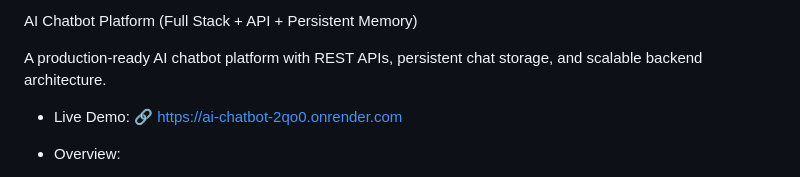
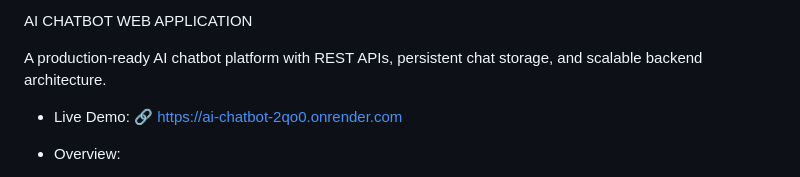
Before and after one commit to navida03/ai-chatbot, a Markdown page: README.md, the part around the change. Drawn GitHub-style.

```diff
--- a/README.md
+++ b/README.md
@@ -1,4 +1,4 @@
-AI Chatbot Platform (Full Stack + API + Persistent Memory)
+AI CHATBOT WEB APPLICATION
 
   A production-ready AI chatbot platform with REST APIs, persistent chat storage, and scalable backend architecture.
 
```
